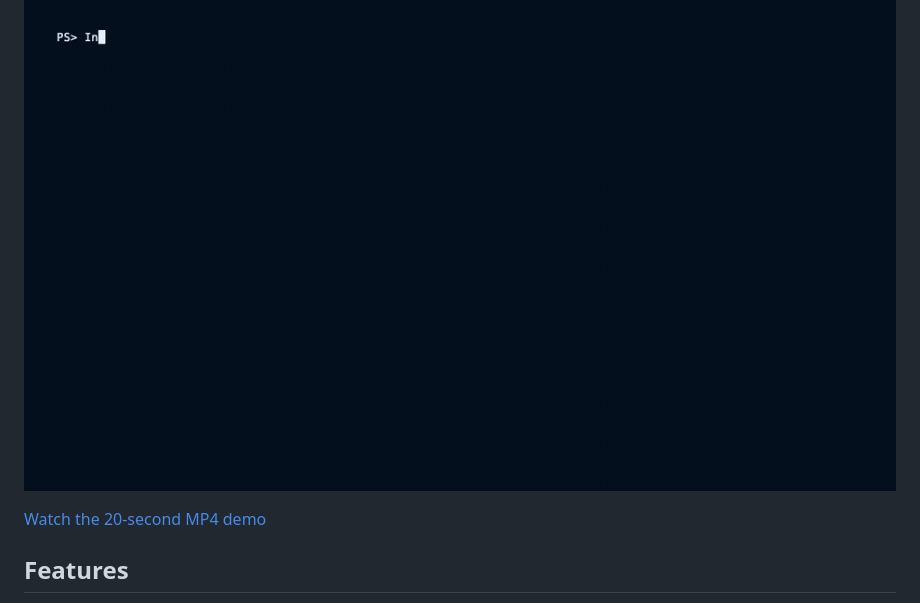
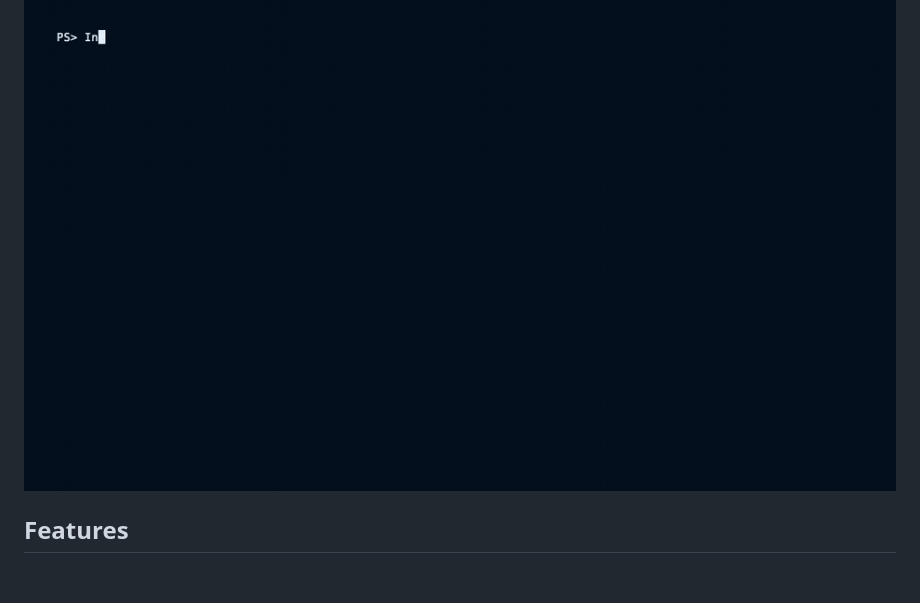
Before and after one commit to jorgeasaurus/TerminalSlides, a Markdown page: README.md, the part around the change. GitHub-like rendering; blank space fills up the shorter version.

```diff
--- a/README.md
+++ b/README.md
@@ -8,8 +8,6 @@
 TerminalSlides is a cross-platform PowerShell module for building and delivering ANSI-rendered slide decks directly in the terminal.
 
 [![TerminalSlides demo showing installation, slides, charts, diagrams, overview, and keyboard help](./Assets/terminalslides-social-demo.gif)](./Assets/terminalslides-social-demo.mp4)
-
-[Watch the 20-second MP4 demo](./Assets/terminalslides-social-demo.mp4)
 
 ## Features
 
```
